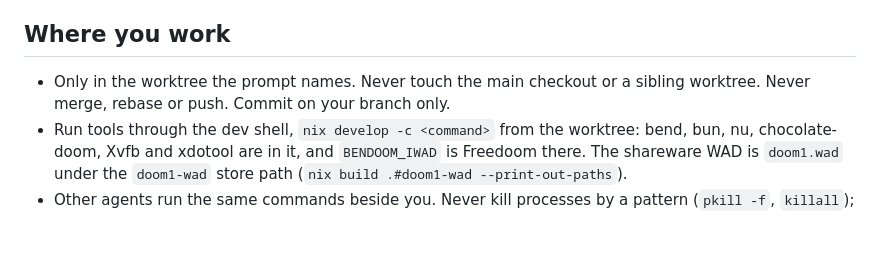
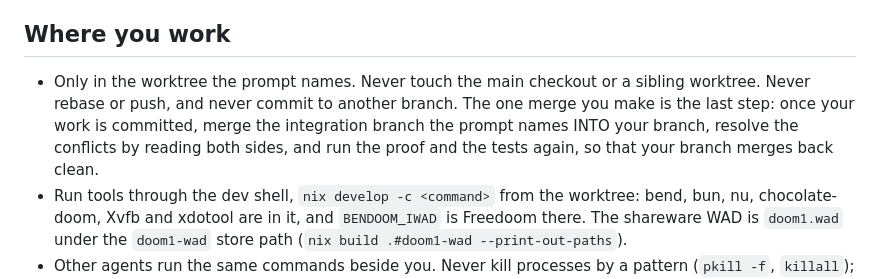
Before and after one commit to cricketnest/bendoom, a Markdown page: docs/agents/ticket-agent.md, the part around the change. Drawn GitHub-style; blank space fills up the shorter version.

Commit message:
docs: a ticket agent ends by merging the integration branch into its own

```diff
--- a/docs/agents/ticket-agent.md
+++ b/docs/agents/ticket-agent.md
@@ -4,7 +4,7 @@ What every agent dispatched to a ticket does. The dispatch prompt names the work
 
 ## Where you work
 
-- Only in the worktree the prompt names. Never touch the main checkout or a sibling worktree. Never merge, rebase or push. Commit on your branch only.
+- Only in the worktree the prompt names. Never touch the main checkout or a sibling worktree. Never rebase or push, and never commit to another branch. The one merge you make is the last step: once your work is committed, merge the integration branch the prompt names INTO your branch, resolve the conflicts by reading both sides, and run the proof and the tests again, so that your branch merges back clean.
 - Run tools through the dev shell, `nix develop -c <command>` from the worktree: bend, bun, nu, chocolate-doom, Xvfb and xdotool are in it, and `BENDOOM_IWAD` is Freedoom there. The shareware WAD is `doom1.wad` under the `doom1-wad` store path (`nix build .#doom1-wad --print-out-paths`).
 - Other agents run the same commands beside you. Never kill processes by a pattern (`pkill -f`, `killall`); kill only a PID you started.
 - Scratch files go under `/tmp/<branch>/`, never in the repo.
```
